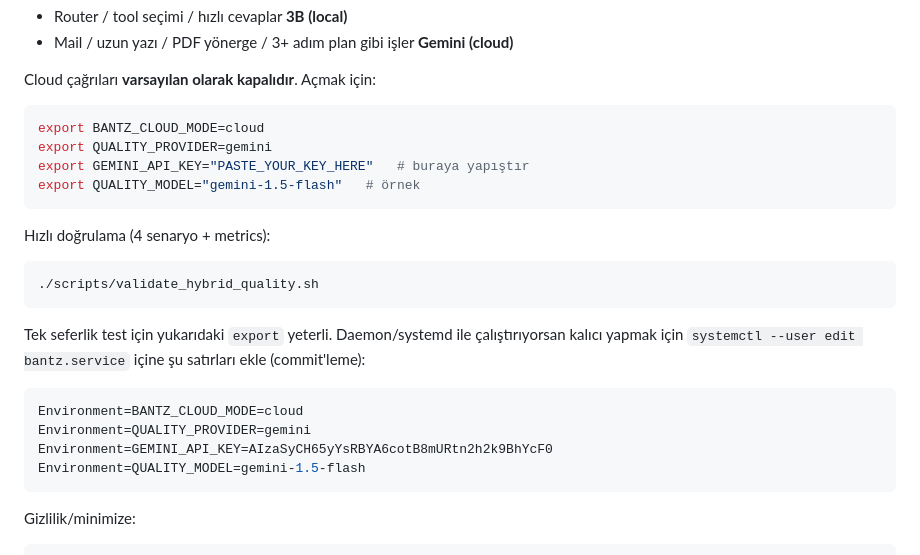
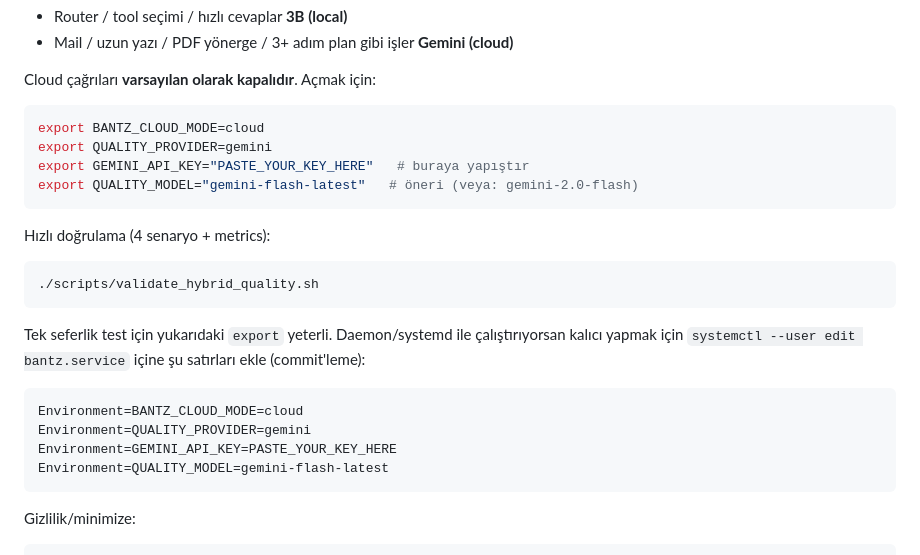
Before and after one commit to miclaldogan/bantz, a Markdown page: docs/setup/vllm.md, the part around the change. GitHub-like rendering.

Commit message:
docs: remove pasted GEMINI_API_KEY

````diff
--- a/docs/setup/vllm.md
+++ b/docs/setup/vllm.md
@@ -78,7 +78,7 @@ Cloud çağrıları **varsayılan olarak kapalıdır**. Açmak için:
 export BANTZ_CLOUD_MODE=cloud
 export QUALITY_PROVIDER=gemini
 export GEMINI_API_KEY="PASTE_YOUR_KEY_HERE"   # buraya yapıştır
-export QUALITY_MODEL="gemini-1.5-flash"   # örnek
+export QUALITY_MODEL="gemini-flash-latest"   # öneri (veya: gemini-2.0-flash)
 ```
 
 Hızlı doğrulama (4 senaryo + metrics):
@@ -93,8 +93,8 @@ Daemon/systemd ile çalıştırıyorsan kalıcı yapmak için `systemctl --user
 ```ini
 Environment=BANTZ_CLOUD_MODE=cloud
 Environment=QUALITY_PROVIDER=gemini
-Environment=GEMINI_API_KEY=AIzaSyCH65yYsRBYA6cotB8mURtn2h2k9BhYcF0
-Environment=QUALITY_MODEL=gemini-1.5-flash
+Environment=GEMINI_API_KEY=PASTE_YOUR_KEY_HERE
+Environment=QUALITY_MODEL=gemini-flash-latest
 ```
 
 Gizlilik/minimize:
````
